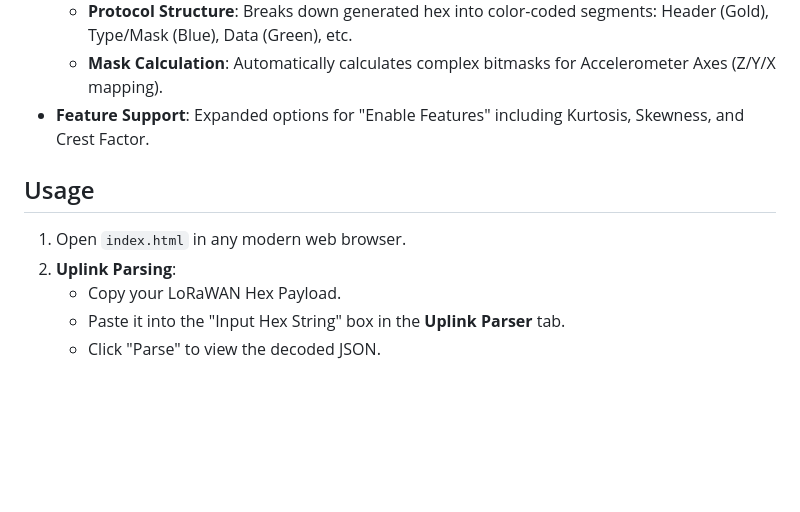
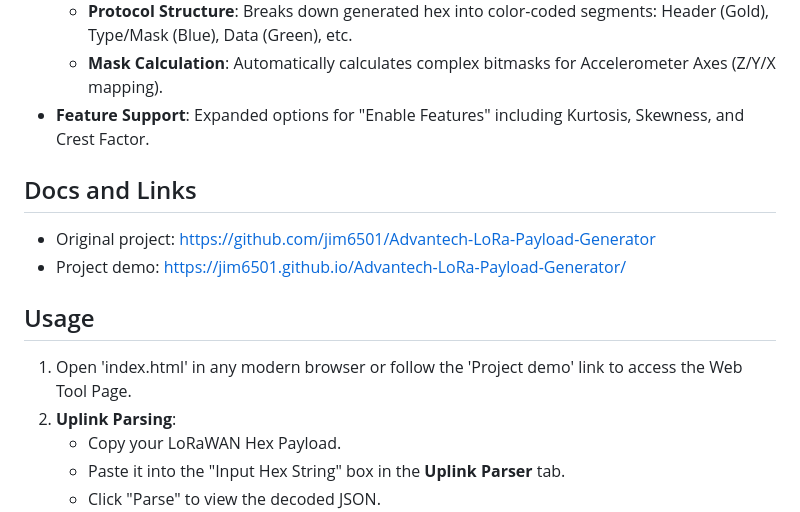
Before and after one commit to jim6501/Advantech-LoRa-Payload-Generator, a Markdown page: README.md, the part around the change. GitHub-like rendering; blank space fills up the shorter version.

Commit message:
Modify tthe ReadMe doc

```diff
--- a/README.md
+++ b/README.md
@@ -22,9 +22,15 @@ A web-based tool for manipulating Advantech LoRaWAN payloads. This application p
     -   **Mask Calculation**: Automatically calculates complex bitmasks for Accelerometer Axes (Z/Y/X mapping).
 -   **Feature Support**: Expanded options for "Enable Features" including Kurtosis, Skewness, and Crest Factor.
 
+
+## Docs and Links
+-   Original project: https://github.com/jim6501/Advantech-LoRa-Payload-Generator
+-   Project demo: https://jim6501.github.io/Advantech-LoRa-Payload-Generator/
+
+
 ## Usage
 
-1.  Open `index.html` in any modern web browser.
+1.  Open 'index.html' in any modern browser or follow the 'Project demo' link to access the Web Tool Page.
 2.  **Uplink Parsing**:
     -   Copy your LoRaWAN Hex Payload.
     -   Paste it into the "Input Hex String" box in the **Uplink Parser** tab.
```
